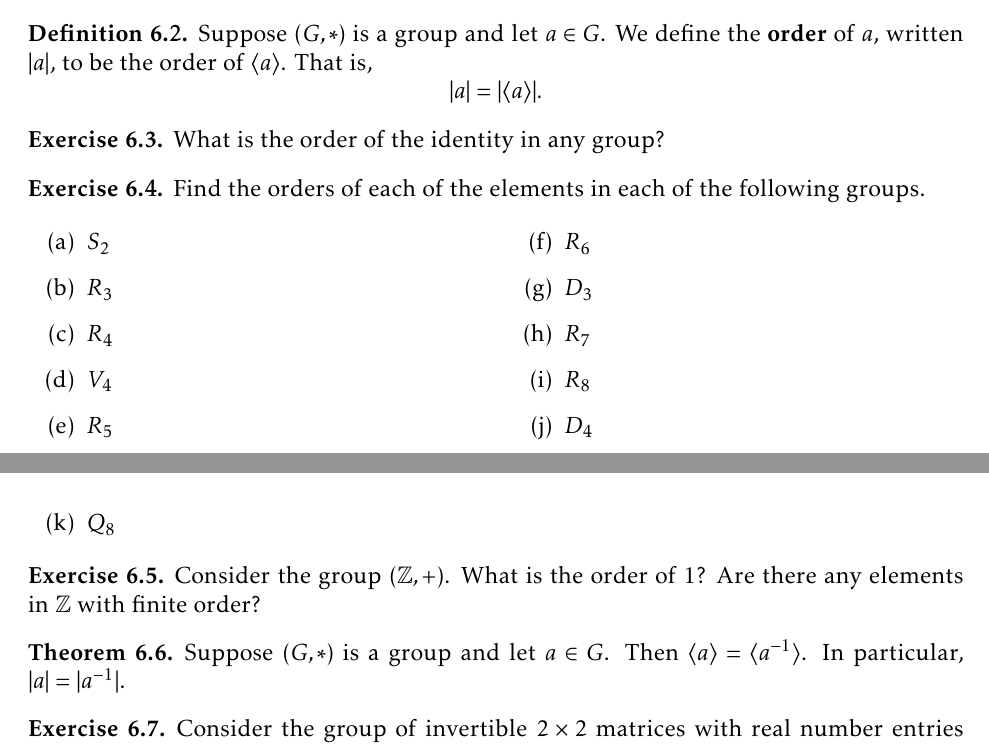
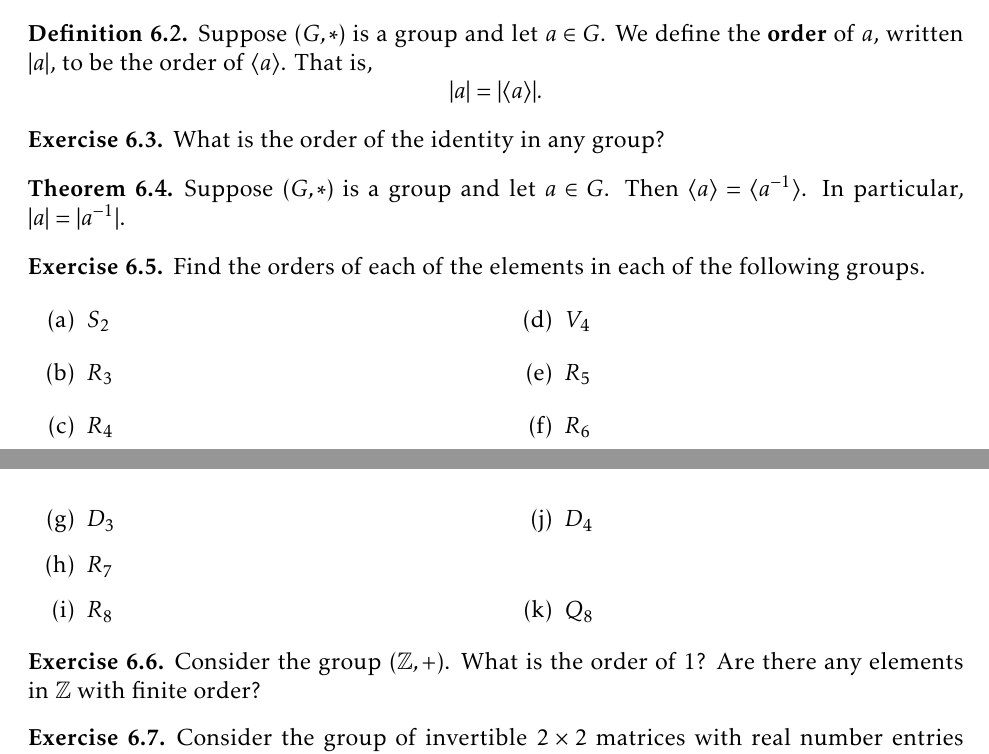
Before and after one commit to dcernst/IBL-AbstractAlgebra, a LaTeX thesis (IBL-AbstractAlgebra.tex, which reads Families.tex): two parts of pages 55 and 56 of 123, joined at a grey line, cut so that both start at the same text. Compiled offline with pdfLaTeX.

Commit message:
Moved a theorem

```diff
--- a/Families.tex
+++ b/Families.tex
@@ -27,6 +27,10 @@ Suppose $(G,*)$ is a group and let $a\in G$.  We define the \textbf{order} of $a
 What is the order of the identity in any group?
 \end{exercise}
 
+\begin{theorem}
+Suppose $(G,*)$ is a group and let $a\in G$. Then $\langle a\rangle=\langle a^{-1}\rangle$. In particular, $|a|=|a^{-1}|$.
+\end{theorem}
+
 \begin{exercise}\label{exer:computing_orders}
 Find the orders of each of the elements in each of the following groups.
 \begin{multicols}{2}
@@ -49,10 +53,6 @@ Find the orders of each of the elements in each of the following groups.
 \begin{exercise}
 Consider the group $(\mathbb{Z},+)$.  What is the order of 1?  Are there any elements in $\mathbb{Z}$ with finite order?
 \end{exercise}
-
-\begin{theorem}
-Suppose $(G,*)$ is a group and let $a\in G$. Then $\langle a\rangle=\langle a^{-1}\rangle$. In particular, $|a|=|a^{-1}|$.
-\end{theorem}
 
 \begin{exercise}
 Consider the group of invertible $2\times 2$ matrices with real number entries under the operation of matrix multiplication.  This group is denoted $\mathrm{GL}_2(\mathbb{R})$.  Find the order of each of the following elements in this group.
```
